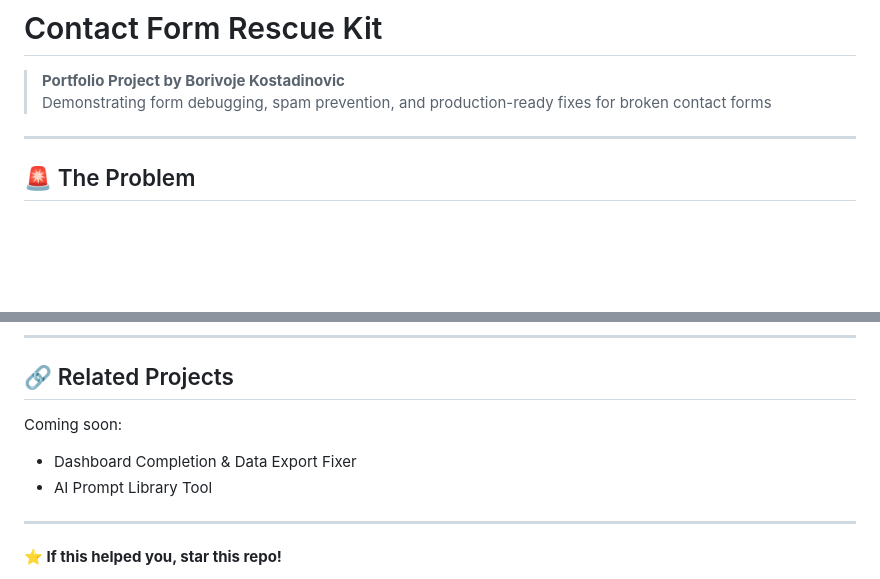
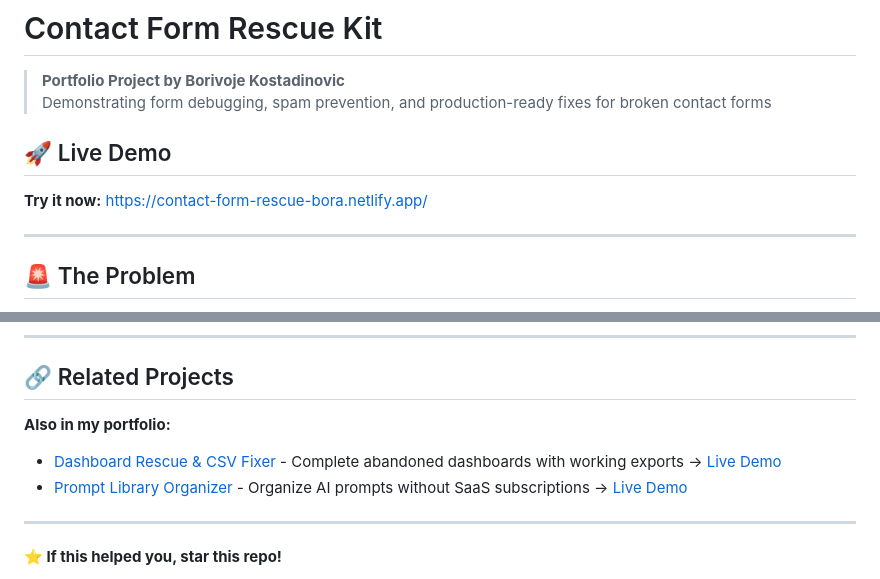
Before and after one commit to bKostadinovic/contact-form-rescue-kit, a Markdown page: README.md, 2 parts joined by grey strips. Drawn GitHub-style; blank space fills up the shorter version.

Commit message:
Add live demo link

```diff
--- a/README.md
+++ b/README.md
@@ -2,6 +2,10 @@
 
 > **Portfolio Project by Borivoje Kostadinovic**
 > Demonstrating form debugging, spam prevention, and production-ready fixes for broken contact forms
+
+## 🚀 Live Demo
+
+**Try it now:** https://contact-form-rescue-bora.netlify.app/
 
 ---
 
@@ -302,9 +306,9 @@ Need help with a similar project?
 
 ## 🔗 Related Projects
 
-Coming soon:
-- Dashboard Completion & Data Export Fixer
-- AI Prompt Library Tool
+**Also in my portfolio:**
+- [Dashboard Rescue & CSV Fixer](https://github.com/bKostadinovic/dashboard-rescue-csv-fixer) - Complete abandoned dashboards with working exports → [Live Demo](https://dashboard-rescue-bora.netlify.app/)
+- [Prompt Library Organizer](https://github.com/bKostadinovic/prompt-library-organizer) - Organize AI prompts without SaaS subscriptions → [Live Demo](https://prompt-library-bora.netlify.app/)
 
 ---
 
```
